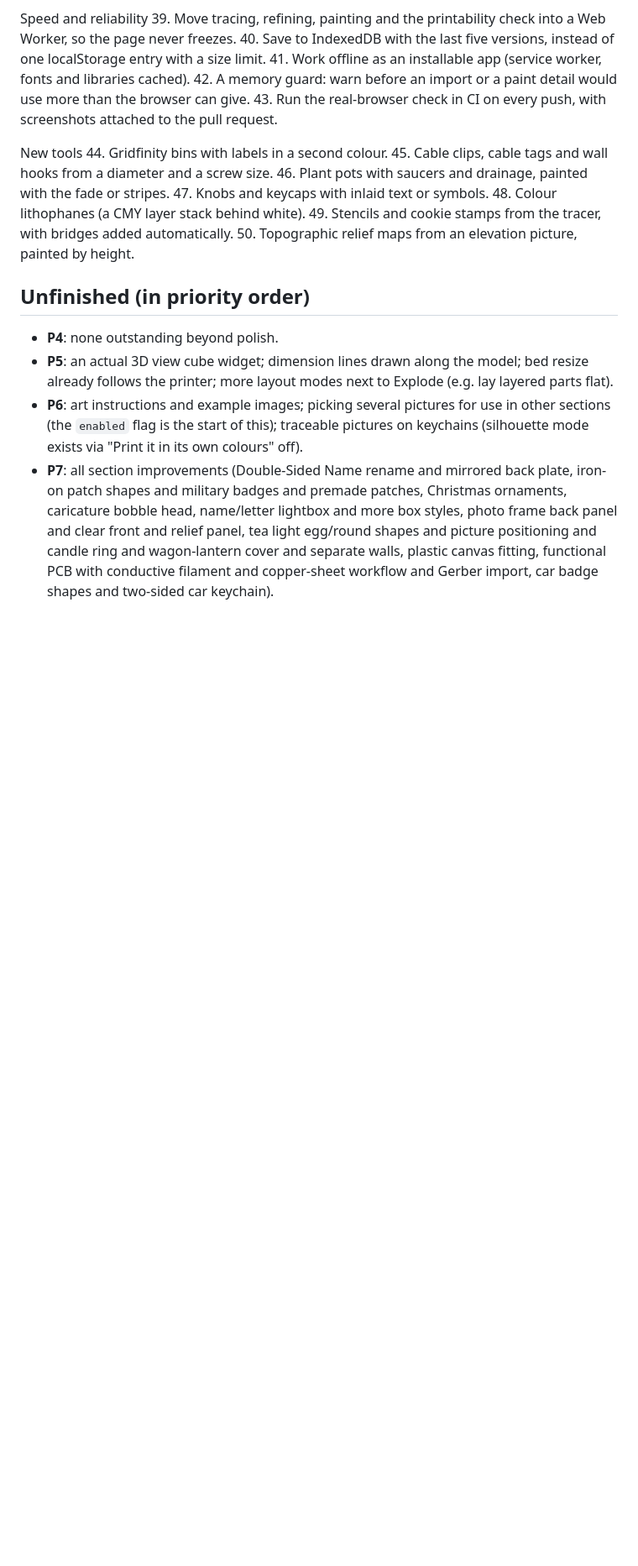
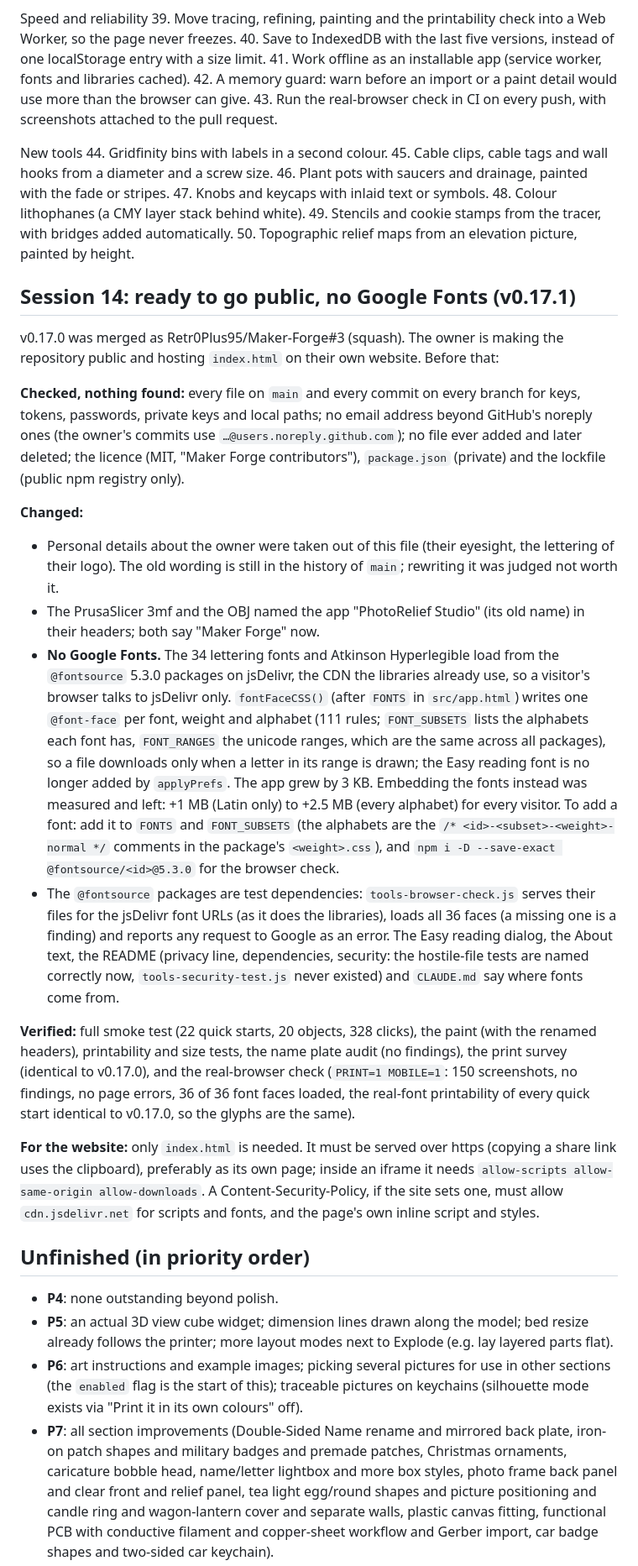
Before and after one commit to Retr0Plus95/Maker-Forge, a Markdown page: HANDOFF.md, the part around the change. Shown at 84% size. Rendered like a GitHub page; blank space fills up the shorter version.

Commit message:
HANDOFF: Session 14, going public and no Google Fonts, verified
Co-Authored-By: Claude Opus 5.5 <noreply@anthropic.com>
Claude-Session: https://claude.ai/code/session_01XzSvfMBgq1Zd8W3nSz7zyP

```diff
--- a/HANDOFF.md
+++ b/HANDOFF.md
@@ -491,6 +491,22 @@ New tools
 49. Stencils and cookie stamps from the tracer, with bridges added automatically.
 50. Topographic relief maps from an elevation picture, painted by height.
 
+## Session 14: ready to go public, no Google Fonts (v0.17.1)
+
+v0.17.0 was merged as Retr0Plus95/Maker-Forge#3 (squash). The owner is making the repository public and hosting `index.html` on their own website. Before that:
+
+**Checked, nothing found:** every file on `main` and every commit on every branch for keys, tokens, passwords, private keys and local paths; no email address beyond GitHub's noreply ones (the owner's commits use `…@users.noreply.github.com`); no file ever added and later deleted; the licence (MIT, "Maker Forge contributors"), `package.json` (private) and the lockfile (public npm registry only).
+
+**Changed:**
+- Personal details about the owner were taken out of this file (their eyesight, the lettering of their logo). The old wording is still in the history of `main`; rewriting it was judged not worth it.
+- The PrusaSlicer 3mf and the OBJ named the app "PhotoRelief Studio" (its old name) in their headers; both say "Maker Forge" now.
+- **No Google Fonts.** The 34 lettering fonts and Atkinson Hyperlegible load from the `@fontsource` 5.3.0 packages on jsDelivr, the CDN the libraries already use, so a visitor's browser talks to jsDelivr only. `fontFaceCSS()` (after `FONTS` in `src/app.html`) writes one `@font-face` per font, weight and alphabet (111 rules; `FONT_SUBSETS` lists the alphabets each font has, `FONT_RANGES` the unicode ranges, which are the same across all packages), so a file downloads only when a letter in its range is drawn; the Easy reading font is no longer added by `applyPrefs`. The app grew by 3 KB. Embedding the fonts instead was measured and left: +1 MB (Latin only) to +2.5 MB (every alphabet) for every visitor. To add a font: add it to `FONTS` and `FONT_SUBSETS` (the alphabets are the `/* <id>-<subset>-<weight>-normal */` comments in the package's `<weight>.css`), and `npm i -D --save-exact @fontsource/<id>@5.3.0` for the browser check.
+- The `@fontsource` packages are test dependencies: `tools-browser-check.js` serves their files for the jsDelivr font URLs (as it does the libraries), loads all 36 faces (a missing one is a finding) and reports any request to Google as an error. The Easy reading dialog, the About text, the README (privacy line, dependencies, security: the hostile-file tests are named correctly now, `tools-security-test.js` never existed) and `CLAUDE.md` say where fonts come from.
+
+**Verified:** full smoke test (22 quick starts, 20 objects, 328 clicks), the paint (with the renamed headers), printability and size tests, the name plate audit (no findings), the print survey (identical to v0.17.0), and the real-browser check (`PRINT=1 MOBILE=1`: 150 screenshots, no findings, no page errors, 36 of 36 font faces loaded, the real-font printability of every quick start identical to v0.17.0, so the glyphs are the same).
+
+**For the website:** only `index.html` is needed. It must be served over https (copying a share link uses the clipboard), preferably as its own page; inside an iframe it needs `allow-scripts allow-same-origin allow-downloads`. A Content-Security-Policy, if the site sets one, must allow `cdn.jsdelivr.net` for scripts and fonts, and the page's own inline script and styles.
+
 ## Unfinished (in priority order)
 
 - **P4**: none outstanding beyond polish.
```
